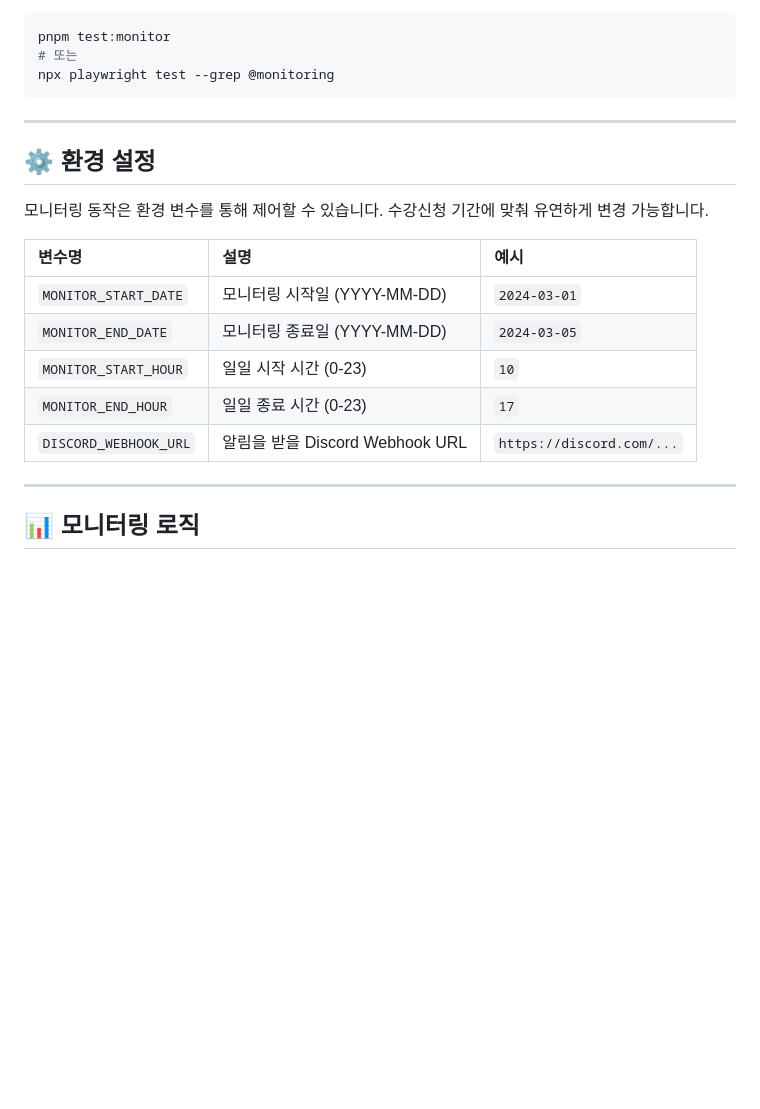
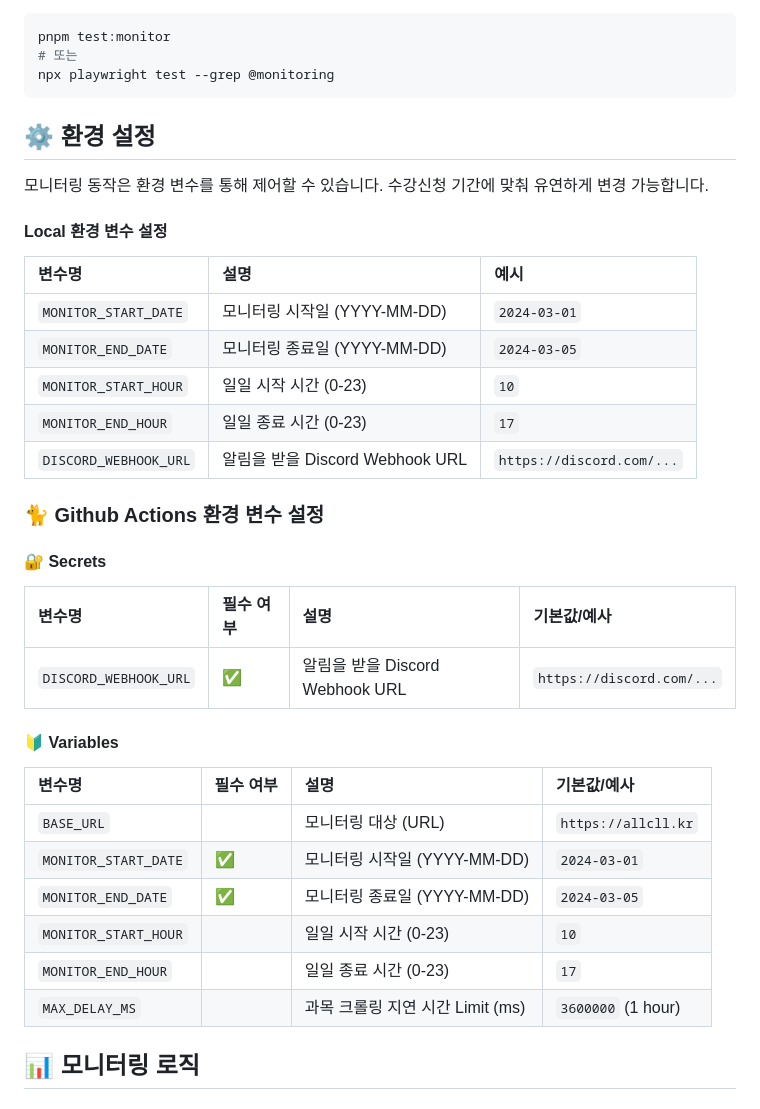
Before and after one commit to allcll/browser-monitoring, a Markdown page: README.md, the part around one of its changes. Rendered like a GitHub page; blank space fills up the shorter version.

Commit message:
docs: readme.md 수정

````diff
--- a/README.md
+++ b/README.md
@@ -85,11 +85,13 @@ pnpm test:monitor
 npx playwright test --grep @monitoring
 ```
 
----
+
 
 ## ⚙️ 환경 설정
 
 모니터링 동작은 환경 변수를 통해 제어할 수 있습니다. 수강신청 기간에 맞춰 유연하게 변경 가능합니다.
+
+#### Local 환경 변수 설정
 
 | 변수명 | 설명 | 예시 |
 | :--- | :--- | :--- |
@@ -99,7 +101,25 @@ npx playwright test --grep @monitoring
 | `MONITOR_END_HOUR` | 일일 종료 시간 (0-23) | `17` |
 | `DISCORD_WEBHOOK_URL` | 알림을 받을 Discord Webhook URL | `https://discord.com/...` |
 
----
+### 🐈 Github Actions 환경 변수 설정
+#### 🔐 Secrets
+
+| 변수명 | 필수 여부 | 설명 | 기본값/예사 |
+| :--- | :--- | :--- | :--- |
+| `DISCORD_WEBHOOK_URL` | ✅ | 알림을 받을 Discord Webhook URL | `https://discord.com/...` |
+
+#### 🔰 Variables
+
+| 변수명 | 필수 여부 | 설명 | 기본값/예사 |
+| :--- | :--- | :--- | :--- |
+| `BASE_URL` |  | 모니터링 대상 (URL) | `https://allcll.kr` |
+| `MONITOR_START_DATE` | ✅ | 모니터링 시작일 (YYYY-MM-DD) | `2024-03-01` |
+| `MONITOR_END_DATE` | ✅ | 모니터링 종료일 (YYYY-MM-DD) | `2024-03-05` |
+| `MONITOR_START_HOUR` |  | 일일 시작 시간 (0-23) | `10` |
+| `MONITOR_END_HOUR` |  | 일일 종료 시간 (0-23) | `17` |
+| `MAX_DELAY_MS` |  | 과목 크롤링 지연 시간 Limit (ms) | `3600000` (1 hour) |
+
+
 
 ## 📊 모니터링 로직
 
````
Also changed, not shown: other parts of README.md (+4 -4 lines).
